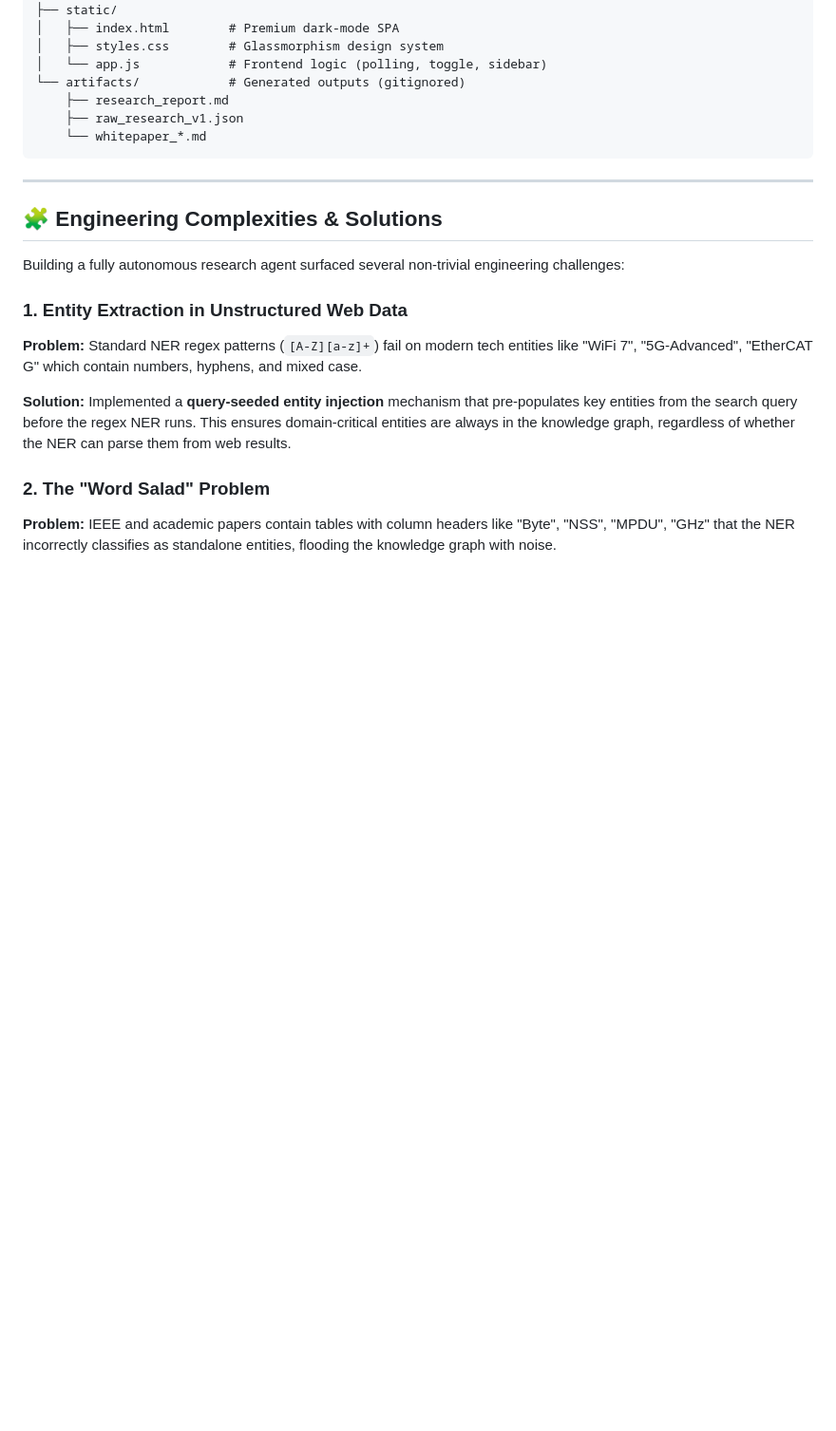
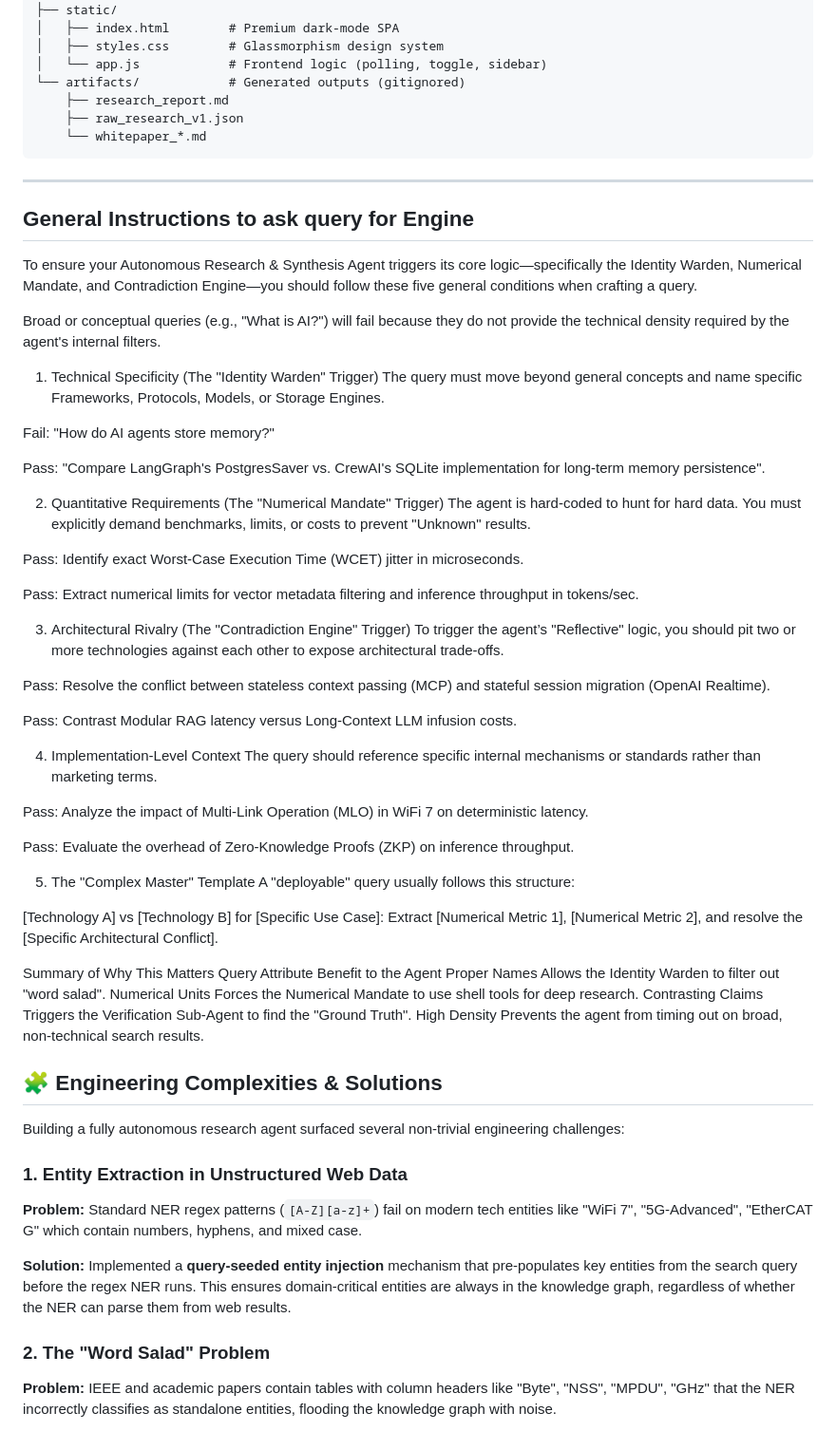
Before and after one commit to sanjayHoskal/ACE-Research-Agent-Autonomous-Synthesis-Engine, a Markdown page: README.md, the part around the change. Shown at 95% size. Rendered like a GitHub page; blank space fills up the shorter version.

Commit message:
Add query guidelines for Autonomous Research Agent
Added general instructions for querying the Autonomous Research & Synthesis Agent, outlining conditions for effective queries.

```diff
--- a/README.md
+++ b/README.md
@@ -173,6 +173,53 @@ deep_research_agent/
 
 ---
 
+## General Instructions to ask query for Engine
+
+To ensure your Autonomous Research & Synthesis Agent triggers its core logic—specifically the Identity Warden, Numerical Mandate, and Contradiction Engine—you should follow these five general conditions when crafting a query.
+
+Broad or conceptual queries (e.g., "What is AI?") will fail because they do not provide the technical density required by the agent's internal filters.
+
+1. Technical Specificity (The "Identity Warden" Trigger)
+The query must move beyond general concepts and name specific Frameworks, Protocols, Models, or Storage Engines.
+
+Fail: "How do AI agents store memory?"
+
+Pass: "Compare LangGraph's PostgresSaver vs. CrewAI's SQLite implementation for long-term memory persistence".
+
+2. Quantitative Requirements (The "Numerical Mandate" Trigger)
+The agent is hard-coded to hunt for hard data. You must explicitly demand benchmarks, limits, or costs to prevent "Unknown" results.
+
+Pass: Identify exact Worst-Case Execution Time (WCET) jitter in microseconds.
+
+Pass: Extract numerical limits for vector metadata filtering and inference throughput in tokens/sec.
+
+3. Architectural Rivalry (The "Contradiction Engine" Trigger)
+To trigger the agent’s "Reflective" logic, you should pit two or more technologies against each other to expose architectural trade-offs.
+
+Pass: Resolve the conflict between stateless context passing (MCP) and stateful session migration (OpenAI Realtime).
+
+Pass: Contrast Modular RAG latency versus Long-Context LLM infusion costs.
+
+4. Implementation-Level Context
+The query should reference specific internal mechanisms or standards rather than marketing terms.
+
+Pass: Analyze the impact of Multi-Link Operation (MLO) in WiFi 7 on deterministic latency.
+
+Pass: Evaluate the overhead of Zero-Knowledge Proofs (ZKP) on inference throughput.
+
+5. The "Complex Master" Template
+A "deployable" query usually follows this structure:
+
+[Technology A] vs [Technology B] for [Specific Use Case]: Extract [Numerical Metric 1], [Numerical Metric 2], and resolve the [Specific Architectural Conflict].
+
+Summary of Why This Matters
+Query Attribute	Benefit to the Agent
+Proper Names	Allows the Identity Warden to filter out "word salad".
+Numerical Units	Forces the Numerical Mandate to use shell tools for deep research.
+Contrasting Claims	Triggers the Verification Sub-Agent to find the "Ground Truth".
+High Density	Prevents the agent from timing out on broad, non-technical search results.
+
+
 ## 🧩 Engineering Complexities & Solutions
 
 Building a fully autonomous research agent surfaced several non-trivial engineering challenges:
```
